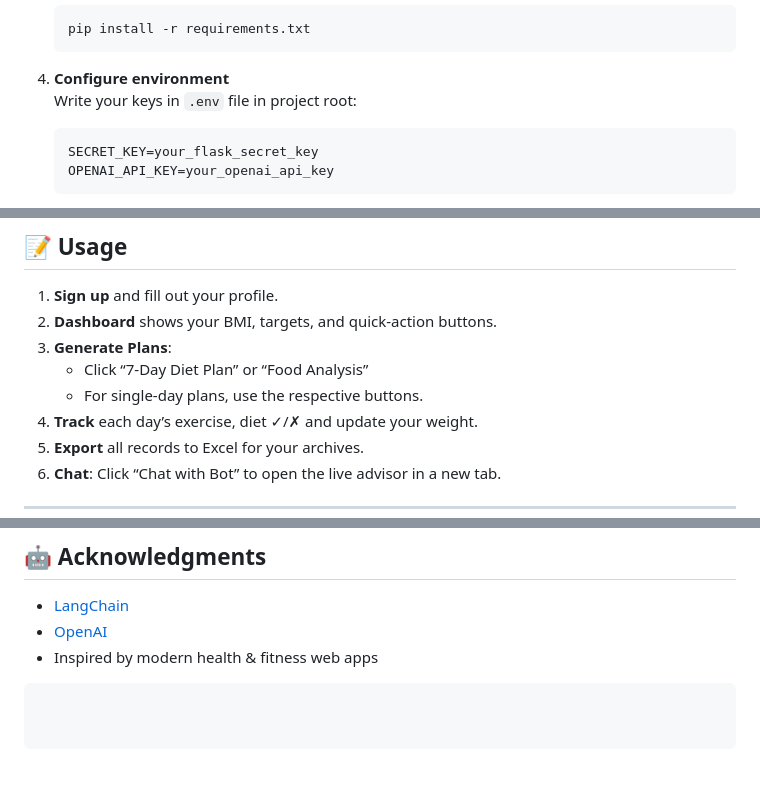
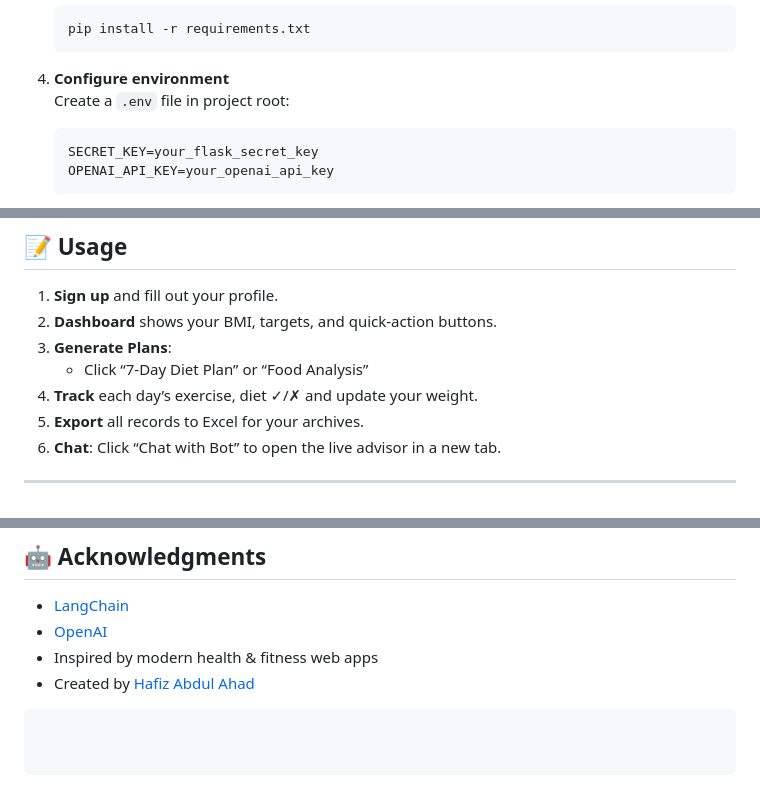
Before and after one commit to hafizabdulahad0/LLM-Based-DIET-PLANNER-and-CHATBOT, a Markdown page: README.md, 3 parts joined by grey strips. GitHub-like rendering.

````diff
--- a/README.md
+++ b/README.md
@@ -65,7 +65,7 @@ A Flask web application that leverages OpenAI’s ChatGPT (via LangChain) to pro
    ```
 
 4. **Configure environment**
-   Write your keys in `.env` file in project root:
+   Create a `.env` file in project root:
    ```
    SECRET_KEY=your_flask_secret_key
    OPENAI_API_KEY=your_openai_api_key
@@ -122,7 +122,6 @@ llm-bmi-diet-planner/
 2. **Dashboard** shows your BMI, targets, and quick-action buttons.
 3. **Generate Plans**:
    - Click “7-Day Diet Plan” or “Food Analysis”
-   - For single-day plans, use the respective buttons.
 4. **Track** each day’s exercise, diet ✓/✗ and update your weight.
 5. **Export** all records to Excel for your archives.
 6. **Chat**: Click “Chat with Bot” to open the live advisor in a new tab.
@@ -150,4 +149,5 @@ This project is released under the **MIT License**. See [LICENSE](LICENSE) for d
 - [LangChain](https://github.com/langchain/langchain)
 - [OpenAI](https://openai.com)
 - Inspired by modern health & fitness web apps
+- Created by [Hafiz Abdul Ahad](https://github.com/hafizabdulahad0)
 ```
````
